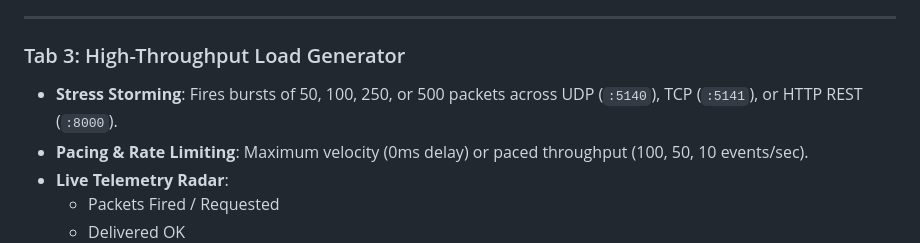
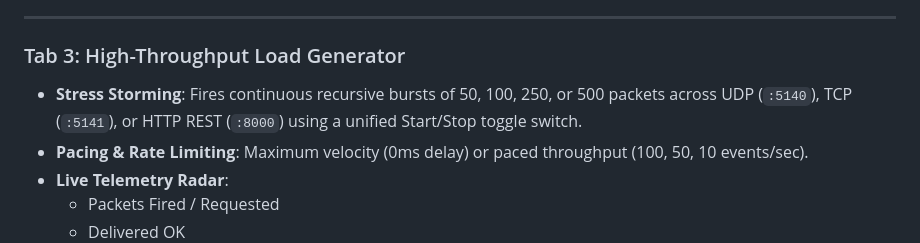
Before and after one commit to sujaljondhale/ulpf-new, a Markdown page: docs/testing.md, the part around the change. Drawn GitHub-style.

```diff
--- a/docs/testing.md
+++ b/docs/testing.md
@@ -87,7 +87,7 @@ A 6-scenario cyber threat simulation arsenal with 1-click execution:
 ---
 
 ### Tab 3: High-Throughput Load Generator
-* **Stress Storming**: Fires bursts of 50, 100, 250, or 500 packets across UDP (`:5140`), TCP (`:5141`), or HTTP REST (`:8000`).
+* **Stress Storming**: Fires continuous recursive bursts of 50, 100, 250, or 500 packets across UDP (`:5140`), TCP (`:5141`), or HTTP REST (`:8000`) using a unified Start/Stop toggle switch.
 * **Pacing & Rate Limiting**: Maximum velocity (0ms delay) or paced throughput (100, 50, 10 events/sec).
 * **Live Telemetry Radar**:
   - Packets Fired / Requested
```
Also changed, not shown: README.md (+1 -1 lines), docs/architecture.md (+1 -1 lines).
